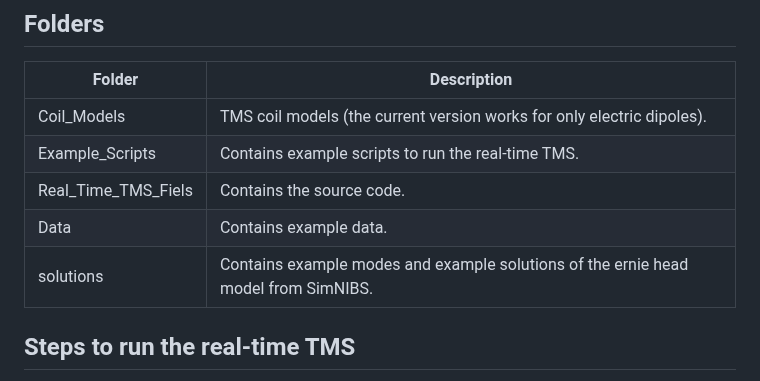
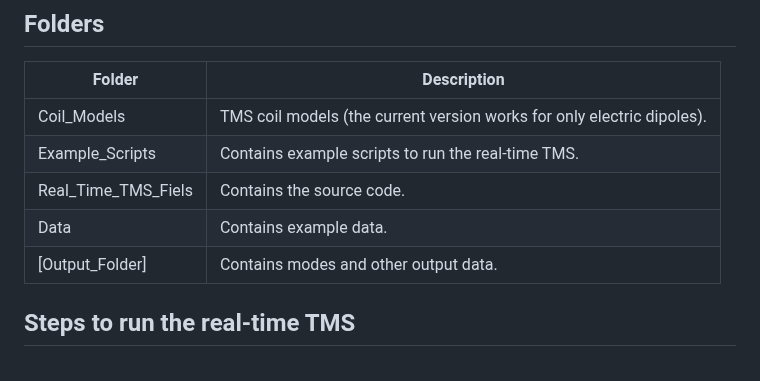
Before and after one commit to NahianHasan/Real-Time-TMS, a Markdown page: README.md, the part around the change. GitHub-like rendering.

```diff
--- a/README.md
+++ b/README.md
@@ -37,7 +37,7 @@ If you are benefited by this repository or the research, please cite the work as
 | Example_Scripts | Contains example scripts to run the real-time TMS. |
 | Real_Time_TMS_Fiels | Contains the source code. |
 | Data | Contains example data. |
-| solutions | Contains example modes and example solutions of the ernie head model from SimNIBS. |
+| [Output_Folder] | Contains modes and other output data. |
 
 
 ## Steps to run the real-time TMS
```
